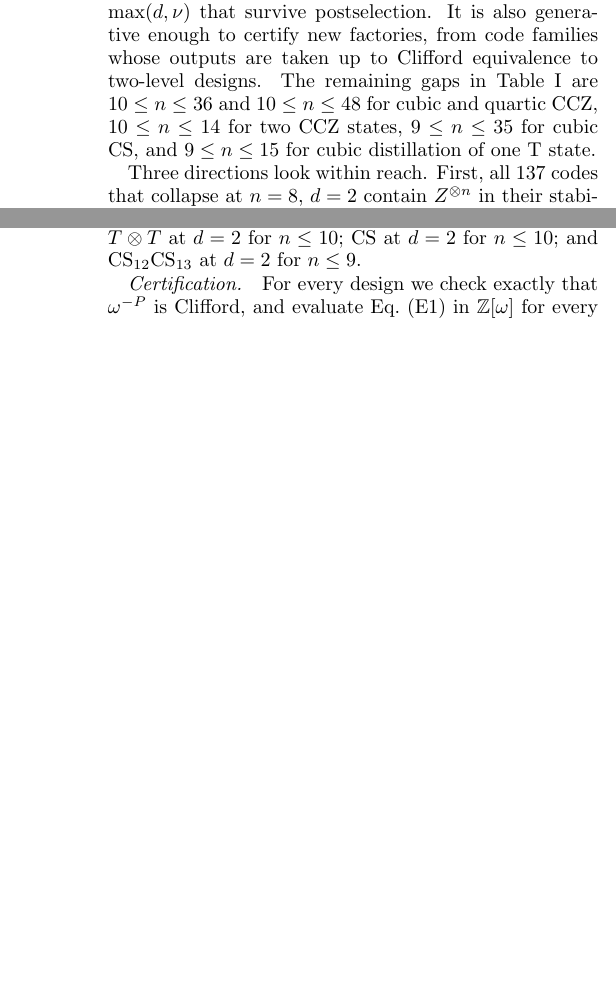
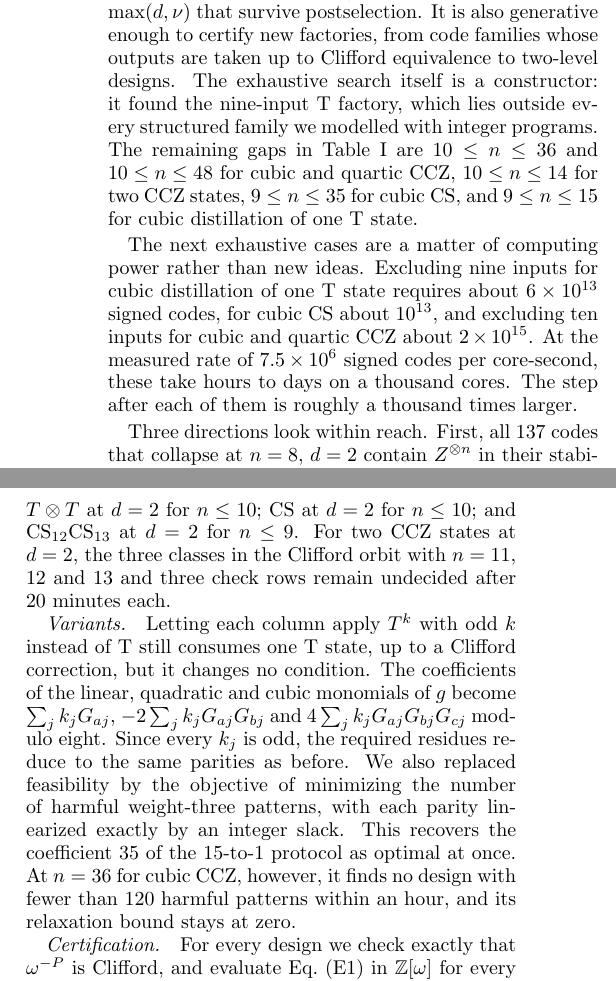
Before and after one commit to llorebaga/Bounds_magic, a LaTeX paper (paper/paper.tex): two parts of the columns of pages 5 and 9 of 11, joined at a grey line, cut so that both start at the same text, the shorter picture padded with empty space. Compiled offline with pdfLaTeX.

Commit message:
Draft: MIP variants, two-CCZ MIP status, compute outlook; remaining results
- Appendix E: odd T^k columns change no condition (all residues reduce to
  parities); coefficient-minimization MIP recovers 35 for 15-to-1 but finds no
  36-input cubic CCZ design below 120 in an hour; two-CCZ classes at n = 11-13,
  s = 3 undecided after 20 min each.
- Discussion: the exhaustive search as a constructor (nine-input T factory);
  sizes of the next exhaustive cases (cubic T and CS at n = 9, cubic and quartic
  CCZ at n = 10) and their cost on a cluster.
- README links COMPUTE_PLAN.md; small result files committed; raw logs ignored
  (compressed copies are in the repo). Date 17 October 2026.

Co-Authored-By: Claude Opus 5.5 <noreply@anthropic.com>

```diff
--- a/paper/paper.tex
+++ b/paper/paper.tex
@@ -164,7 +164,9 @@ Transversal families cannot be pushed further: the classification shows that no
 
 %=====================================================================
 \section{Discussion}
-Viewing a factory as a single code removes the distinction between clever protocols and simple ones: adaptivity, postselection and multistage composition are absorbed into the choice of code. The view is restrictive enough to prove that the workhorse eight-input CCZ factory is optimal, and to give the first bounds beyond $\max(d,\nu)$ that survive postselection. It is also generative enough to certify new factories, from code families whose outputs are taken up to Clifford equivalence to two-level designs. The remaining gaps in Table~\ref{tab:final} are $10\leq n\leq36$ and $10\leq n\leq\QuarticUB$ for cubic and quartic CCZ, $10\leq n\leq14$ for two CCZ states, $9\leq n\leq35$ for cubic CS, and $\TLB\leq n\leq15$ for cubic distillation of one T state.
+Viewing a factory as a single code removes the distinction between clever protocols and simple ones: adaptivity, postselection and multistage composition are absorbed into the choice of code. The view is restrictive enough to prove that the workhorse eight-input CCZ factory is optimal, and to give the first bounds beyond $\max(d,\nu)$ that survive postselection. It is also generative enough to certify new factories, from code families whose outputs are taken up to Clifford equivalence to two-level designs. The exhaustive search itself is a constructor: it found the nine-input T factory, which lies outside every structured family we modelled with integer programs. The remaining gaps in Table~\ref{tab:final} are $10\leq n\leq36$ and $10\leq n\leq\QuarticUB$ for cubic and quartic CCZ, $10\leq n\leq14$ for two CCZ states, $9\leq n\leq35$ for cubic CS, and $\TLB\leq n\leq15$ for cubic distillation of one T state.
+
+The next exhaustive cases are a matter of computing power rather than new ideas. Excluding nine inputs for cubic distillation of one T state requires about $6\times10^{13}$ signed codes, for cubic CS about $10^{13}$, and excluding ten inputs for cubic and quartic CCZ about $2\times10^{15}$. At the measured rate of $7.5\times10^6$ signed codes per core-second, these take hours to days on a thousand cores. The step after each of them is roughly a thousand times larger.
 
 Three directions look within reach. First, all 137 codes that collapse at $n=8$, $d=2$ contain $Z^{\otimes n}$ in their stabilizer. Proving that this always holds would eliminate the largest sector of the search and extend the exact bounds beyond ten inputs. Second, the collapse identities are polynomial, and relaxations of them, rather than of the set of protocols, could raise the analytic constant two. Third, the two-level model is a small, exact and solver-friendly design space that contains all known multistage factories. Extending it with further inner factories, and with outputs taken up to Clifford equivalence, is a systematic route to smaller factories.
 
@@ -366,7 +368,10 @@ Registers $v=(y,c)$, with $k$ logical and $s$ check bits, start in $|{+}\rangle$
 which is one branch of a stabilizer protocol.
 
 \paragraph*{Integer program.}
-The variables are the entries $G_{aj}\in\{0,1\}$. For every set $R$ of at most three rows and every column $j$, a product variable $y_{R,j}$ is linearized in the standard way. For every $R$, an integer slack $t_R$ enforces $\sum_jy_{R,j}=2t_R+\tau_R$, where $\tau_R$ is zero if $R$ contains a check row and is otherwise the target's T, CS or CCZ coefficient. Every column is nonzero. Distance two requires every column, including check-only columns, to have a nonzero check part, and distance three requires the check parts of all columns to be pairwise distinct, so that no fault of weight one or two has $G_0e=0$. Column orderings break symmetry. A run covers the target's whole CNOT+S class, and we run every class in its Clifford orbit. Gurobi~12 finds the cube factory and Bravyi and Kitaev's 15-to-1 protocol instantly. It also proves in-class infeasibility, not independently checked and not used in Table~\ref{tab:final}, in four cases: one T state at $d=2$ for $n\leq10$; $T\otimes T$ at $d=2$ for $n\leq10$; CS at $d=2$ for $n\leq10$; and $\CS_{12}\CS_{13}$ at $d=2$ for $n\leq9$.
+The variables are the entries $G_{aj}\in\{0,1\}$. For every set $R$ of at most three rows and every column $j$, a product variable $y_{R,j}$ is linearized in the standard way. For every $R$, an integer slack $t_R$ enforces $\sum_jy_{R,j}=2t_R+\tau_R$, where $\tau_R$ is zero if $R$ contains a check row and is otherwise the target's T, CS or CCZ coefficient. Every column is nonzero. Distance two requires every column, including check-only columns, to have a nonzero check part, and distance three requires the check parts of all columns to be pairwise distinct, so that no fault of weight one or two has $G_0e=0$. Column orderings break symmetry. A run covers the target's whole CNOT+S class, and we run every class in its Clifford orbit. Gurobi~12 finds the cube factory and Bravyi and Kitaev's 15-to-1 protocol instantly. It also proves in-class infeasibility, not independently checked and not used in Table~\ref{tab:final}, in four cases: one T state at $d=2$ for $n\leq10$; $T\otimes T$ at $d=2$ for $n\leq10$; CS at $d=2$ for $n\leq10$; and $\CS_{12}\CS_{13}$ at $d=2$ for $n\leq9$. For two CCZ states at $d=2$, the three classes in the Clifford orbit with $n=11$, $12$ and $13$ and three check rows remain undecided after 20 minutes each.
+
+\paragraph*{Variants.}
+Letting each column apply $T^k$ with odd $k$ instead of T still consumes one T state, up to a Clifford correction, but it changes no condition. The coefficients of the linear, quadratic and cubic monomials of $g$ become $\sum_jk_jG_{aj}$, $-2\sum_jk_jG_{aj}G_{bj}$ and $4\sum_jk_jG_{aj}G_{bj}G_{cj}$ modulo eight. Since every $k_j$ is odd, the required residues reduce to the same parities as before. We also replaced feasibility by the objective of minimizing the number of harmful weight-three patterns, with each parity linearized exactly by an integer slack. This recovers the coefficient 35 of the 15-to-1 protocol as optimal at once. At $n=36$ for cubic CCZ, however, it finds no design with fewer than 120 harmful patterns within an hour, and its relaxation bound stays at zero.
 
 \paragraph*{Certification.}
 For every design we check exactly that $\omega^{-P}$ is Clifford, and evaluate Eq.~\eqref{eq:out} in $\mathbb Z[\omega]$ for every fault pattern below the target order. We test collapse through all $2\times2$ minors, count the harmful patterns at the target order, and compare the Pauli spectrum of the output with that of the target. The cube factory and 15-to-1 give $28p^2$ and $35p^3$.
```
Also changed, not shown: results/log_export_ccz_n10_d3_a7.txt (added, +1 -0 lines), results/log_export_cs_n9_d3_a5.txt (added, +1 -0 lines), results/log_export_cs_n9_d3_a6.txt (added, +1 -0 lines), results/log_export_cs_n9_d3_a7.txt (added, +1 -0 lines), README.md, paper/paper.pdf, paper/paper.tex (2 more changed lines), 7 other files.
